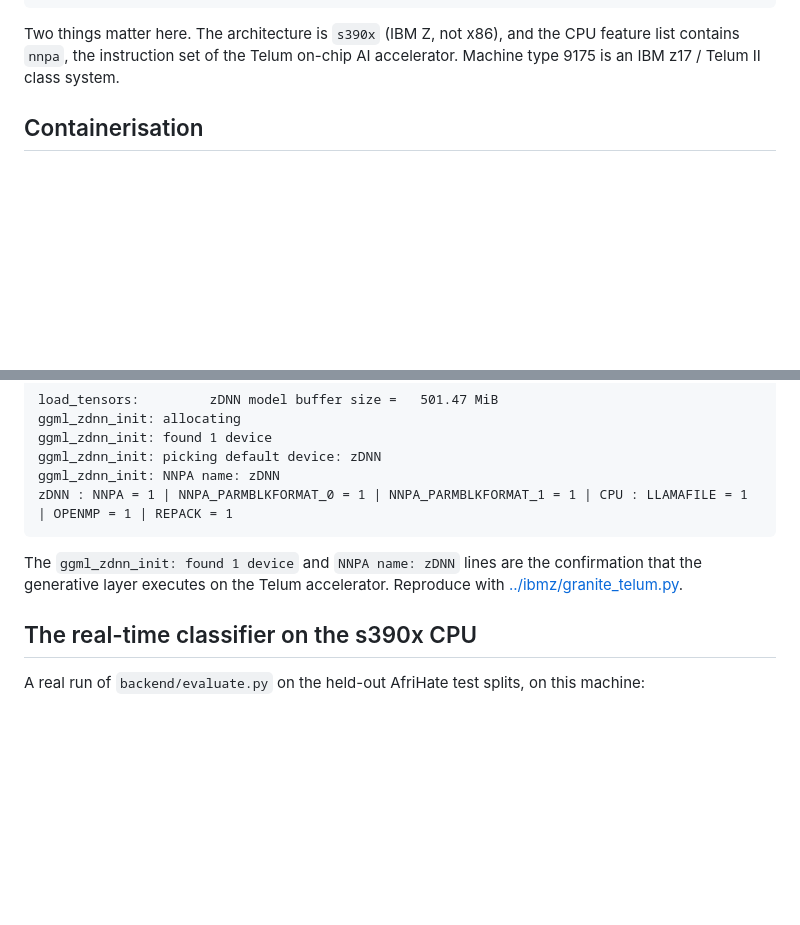
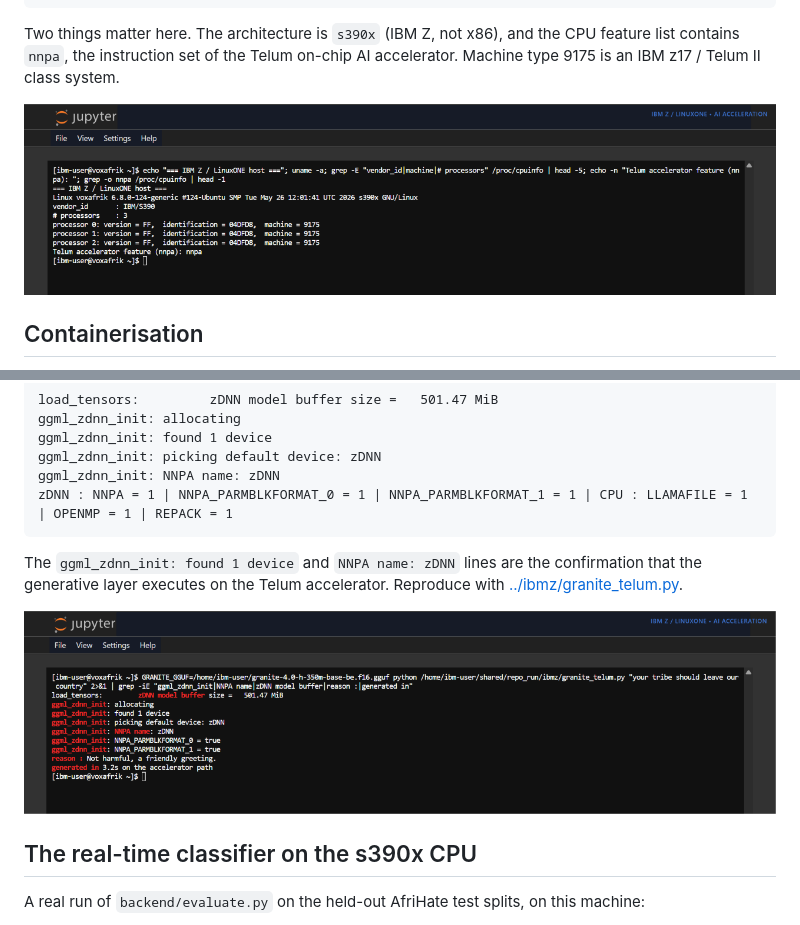
Before and after one commit to Bsh54/voxafrik, a Markdown page: docs/platform_evidence.md, 2 parts joined by grey strips. GitHub-like rendering; pictures changed too: docs/images/ibm-z-s390x.png (added), docs/images/telum-accelerator.png (added); blank space fills up the shorter version.

```diff
--- a/docs/platform_evidence.md
+++ b/docs/platform_evidence.md
@@ -21,6 +21,8 @@ features     : esan3 zarch stfle msa ldisp eimm dfp edat etf3eh highgprs te vx v
 Two things matter here. The architecture is `s390x` (IBM Z, not x86), and the CPU feature
 list contains `nnpa`, the instruction set of the Telum on-chip AI accelerator. Machine
 type 9175 is an IBM z17 / Telum II class system.
+
+![IBM Z host: s390x, machine 9175, nnpa feature, in the LinuxONE JupyterLab terminal](images/ibm-z-s390x.png)
 
 ## Containerisation
 
@@ -60,6 +62,8 @@ The `ggml_zdnn_init: found 1 device` and `NNPA name: zDNN` lines are the confirm
 the generative layer executes on the Telum accelerator. Reproduce with
 [../ibmz/granite_telum.py](../ibmz/granite_telum.py).
 
+![IBM Granite initialising the zDNN backend and running on the Telum accelerator](images/telum-accelerator.png)
+
 ## The real-time classifier on the s390x CPU
 
 A real run of `backend/evaluate.py` on the held-out AfriHate test splits, on this machine:
```
Also changed, not shown: README.md (+12 -0 lines), docs/images/console-human-review.png (added), docs/images/console-live-stream.png (added).
